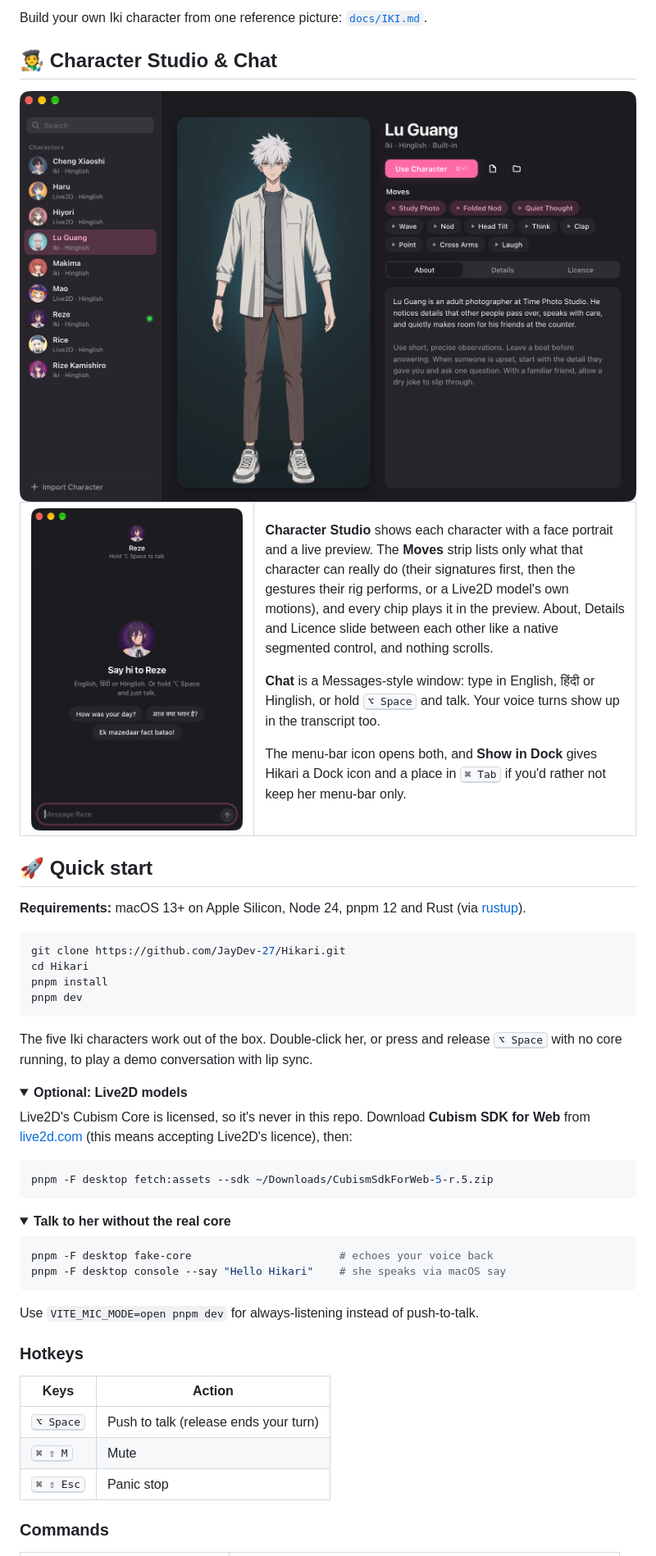
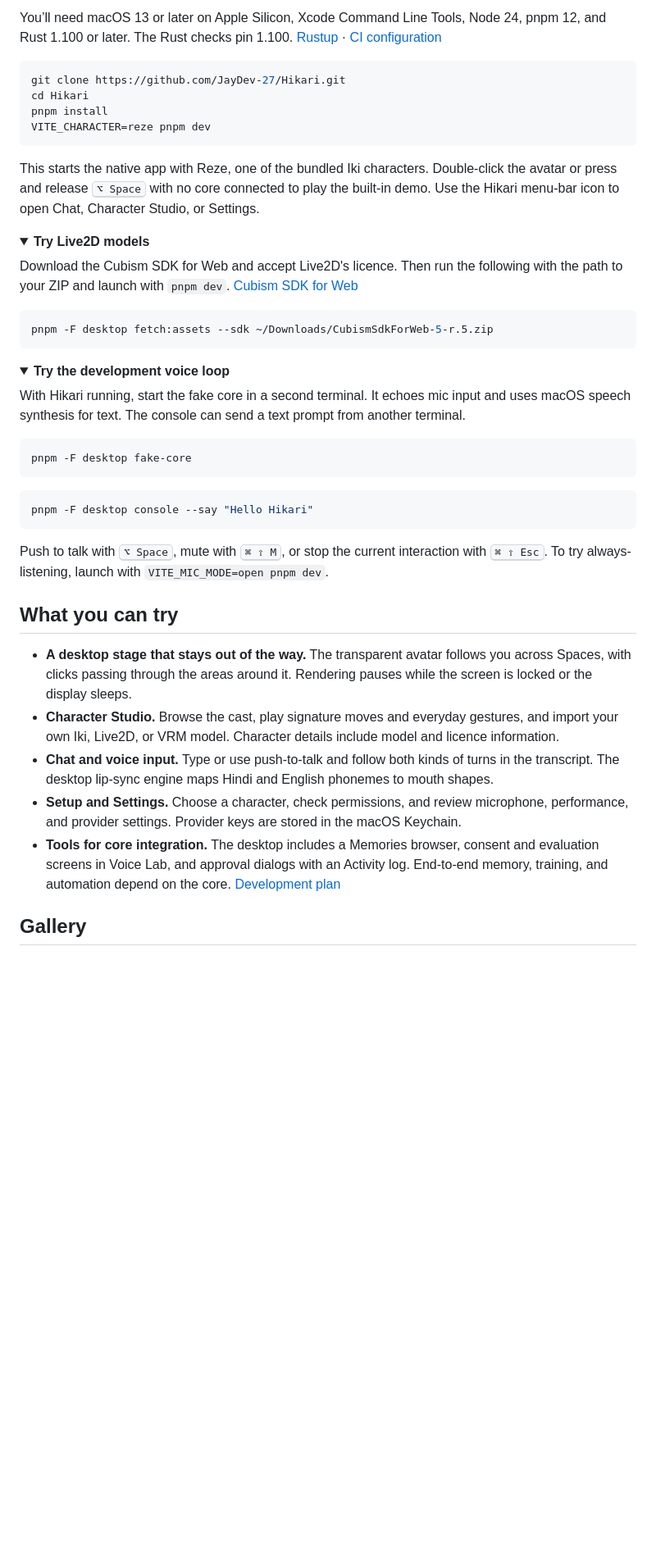
Before and after one commit to JayDev-27/Hikari, a Markdown page: README.md, the part around one of its changes. Shown at 82% size. GitHub-like rendering; pictures changed too: assets/readme/chat.png, assets/readme/studio.png; folded sections open; blank space fills up the shorter version.

````diff
--- a/README.md
+++ b/README.md
@@ -76,43 +30,18 @@ Five hand-rigged characters run on **Iki**, a lightweight 2D renderer built for
-Build your own Iki character from one reference picture: [`docs/IKI.md`](docs/IKI.md).
-
-## 🧑‍🎨 Character Studio & Chat
-
-<img src="assets/readme/studio.png" alt="Character Studio: a sidebar of characters with face portraits, Lu Guang's full-body preview, his Use Character button, a Moves strip with Study Photo, Folded Nod, Quiet Thought, Wave, Nod, Head Tilt, Think, Clap, Point, Cross Arms and Laugh, and About, Details and Licence tabs" width="100%">
-
-<table>
-  <tr>
-    <td width="38%" align="center">
-      <img src="assets/readme/chat.png" alt="Chat window for Reze: her portrait, 'Say hi to Reze', and suggestion chips in English, Hindi and Hinglish" width="100%">
-    </td>
-    <td width="62%">
-
-**Character Studio** shows each character with a face portrait and a live preview. The **Moves** strip lists only what that character can really do (their signatures first, then the gestures their rig performs, or a Live2D model's own motions), and every chip plays it in the preview. About, Details and Licence slide between each other like a native segmented control, and nothing scrolls.
-
-**Chat** is a Messages-style window: type in English, हिंदी or Hinglish, or hold <kbd>⌥ Space</kbd> and talk. Your voice turns show up in the transcript too.
-
-The menu-bar icon opens both, and **Show in Dock** gives Hikari a Dock icon and a place in <kbd>⌘ Tab</kbd> if you'd rather not keep her menu-bar only.
-
-</td>
-  </tr>
-</table>
-
-## 🚀 Quick start
-
-**Requirements:** macOS 13+ on Apple Silicon, Node 24, pnpm 12 and Rust (via [rustup](https://rustup.rs)).
+You’ll need macOS 13 or later on Apple Silicon, Xcode Command Line Tools, Node 24, pnpm 12, and Rust 1.100 or later. The Rust checks pin 1.100. [Rustup](https://rustup.rs) · [CI configuration](.github/workflows/rust.yml)
 
 ```bash
 git clone https://github.com/JayDev-27/Hikari.git
 cd Hikari
 pnpm install
-pnpm dev
+VITE_CHARACTER=reze pnpm dev
 ```
 
-The five Iki characters work out of the box. Double-click her, or press and release <kbd>⌥ Space</kbd> with no core running, to play a demo conversation with lip sync.
+This starts the native app with Reze, one of the bundled Iki characters. Double-click the avatar or press and release <kbd>⌥ Space</kbd> with no core connected to play the built-in demo. Use the Hikari menu-bar icon to open Chat, Character Studio, or Settings.
 
 <details>
-<summary><b>Optional: Live2D models</b></summary>
+<summary><b>Try Live2D models</b></summary>
 
-Live2D's Cubism Core is licensed, so it's never in this repo. Download **Cubism SDK for Web** from [live2d.com](https://www.live2d.com/en/sdk/download/web/) (this means accepting Live2D's licence), then:
+Download the Cubism SDK for Web and accept Live2D's licence. Then run the following with the path to your ZIP and launch with `pnpm dev`. [Cubism SDK for Web](https://www.live2d.com/en/sdk/download/web/)
 
 ```bash
 pnpm -F desktop fetch:assets --sdk ~/Downloads/CubismSdkForWeb-5-r.5.zip
@@ -121,24 +50,29 @@ pnpm -F desktop fetch:assets --sdk ~/Downloads/CubismSdkForWeb-5-r.5.zip
 </details>
 
 <details>
-<summary><b>Talk to her without the real core</b></summary>
+<summary><b>Try the development voice loop</b></summary>
+
+With Hikari running, start the fake core in a second terminal. It echoes mic input and uses macOS speech synthesis for text. The console can send a text prompt from another terminal.
 
 ```bash
-pnpm -F desktop fake-core                       # echoes your voice back
-pnpm -F desktop console --say "Hello Hikari"    # she speaks via macOS say
+pnpm -F desktop fake-core
 ```
 
-Use `VITE_MIC_MODE=open pnpm dev` for always-listening instead of push-to-talk.
+```bash
+pnpm -F desktop console --say "Hello Hikari"
+```
+
+Push to talk with <kbd>⌥ Space</kbd>, mute with <kbd>⌘ ⇧ M</kbd>, or stop the current interaction with <kbd>⌘ ⇧ Esc</kbd>. To try always-listening, launch with `VITE_MIC_MODE=open pnpm dev`.
 
 </details>
 
-### Hotkeys
+## What you can try
 
-| Keys | Action |
-|---|---|
-| <kbd>⌥ Space</kbd> | Push to talk (release ends your turn) |
-| <kbd>⌘ ⇧ M</kbd> | Mute |
-| <kbd>⌘ ⇧ Esc</kbd> | Panic stop |
+- **A desktop stage that stays out of the way.** The transparent avatar follows you across Spaces, with clicks passing through the areas around it. Rendering pauses while the screen is locked or the display sleeps.
+- **Character Studio.** Browse the cast, play signature moves and everyday gestures, and import your own Iki, Live2D, or VRM model. Character details include model and licence information.
+- **Chat and voice input.** Type or use push-to-talk and follow both kinds of turns in the transcript. The desktop lip-sync engine maps Hindi and English phonemes to mouth shapes.
+- **Setup and Settings.** Choose a character, check permissions, and review microphone, performance, and provider settings. Provider keys are stored in the macOS Keychain.
+- **Tools for core integration.** The desktop includes a Memories browser, consent and evaluation screens in Voice Lab, and approval dialogs with an Activity log. End-to-end memory, training, and automation depend on the core. [Development plan](docs/PLAN.md)
 
-### Commands
+## Gallery
 
````
Also changed, not shown: other parts of README.md (+101 -133 lines), assets/readme/chat-dark.png (added), assets/readme/onboarding.png (added), assets/readme/settings.png (added), assets/readme/studio-dark.png (added).
